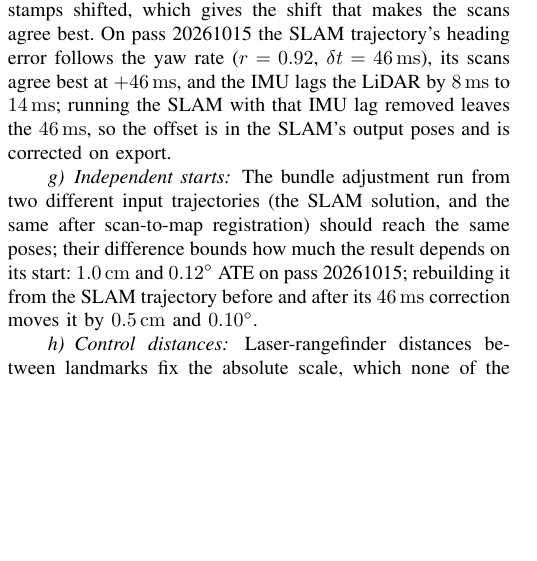
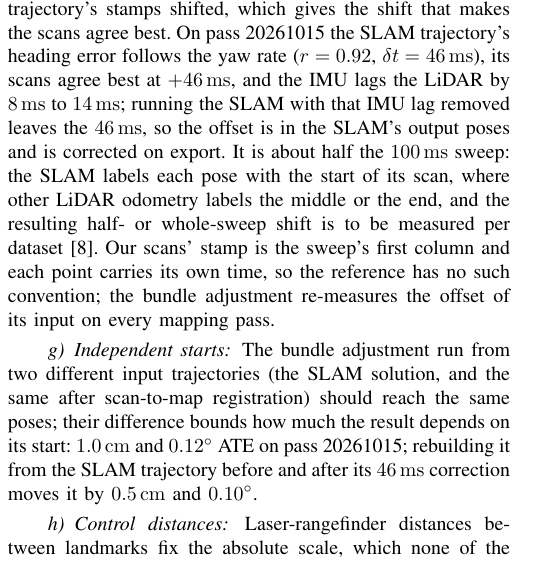
Before and after one commit to jorichee14/Others, a LaTeX paper (scoop_testbed_paper/supplementary.tex, which reads scoop_testbed_paper/supp/refmap_method.tex): part of one column of page 3 of 5, cut so that both start at the same text, the shorter picture padded with empty space. Compiled offline with pdfLaTeX.

Commit message:
46 ms offset: GLIM's start-of-scan pose stamp, cited
GLIM labels each pose with its scan's start, other LiDAR odometry the
middle or the end, and the shift is to be measured per dataset
(MOLAorg/mola_glim_wrapper README). Ours is ~half the 100 ms sweep. Paper
(Sec. V-A, supplementary Timing) and recording.yaml say so; bib entry.

Co-Authored-By: Claude Opus 5.5 <noreply@anthropic.com>
Claude-Session: https://claude.ai/code/session_01VemgbrpoRNyLKBeEk6r3sF

```diff
--- a/scoop_testbed_paper/supp/refmap_method.tex
+++ b/scoop_testbed_paper/supp/refmap_method.tex
@@ -210,7 +210,13 @@ $\delta t=\SI{46}{\milli\second}$), its scans agree best at
 $+\SI{46}{\milli\second}$, and the IMU lags the LiDAR by
 \SIrange{8}{14}{\milli\second}; running the SLAM with that IMU lag removed
 leaves the \SI{46}{\milli\second}, so the offset is in the SLAM's output
-poses and is corrected on export.
+poses and is corrected on export. It is about half the
+\SI{100}{\milli\second} sweep: the SLAM labels each pose with the start of
+its scan, where other LiDAR odometry labels the middle or the end, and the
+resulting half- or whole-sweep shift is to be measured per dataset
+\cite{molaglim}. Our scans' stamp is the sweep's first column and each
+point carries its own time, so the reference has no such convention; the
+bundle adjustment re-measures the offset of its input on every mapping pass.
 
 \paragraph{Independent starts} The bundle adjustment run from two different
 input trajectories (the SLAM solution, and the same after scan-to-map
```
Also changed, not shown: scoop_pipeline/configs/recording.yaml (+4 -1 lines), scoop_testbed_paper/references.bib (+8 -0 lines), scoop_testbed_paper/sections/refmap_main.tex (+5 -1 lines).
